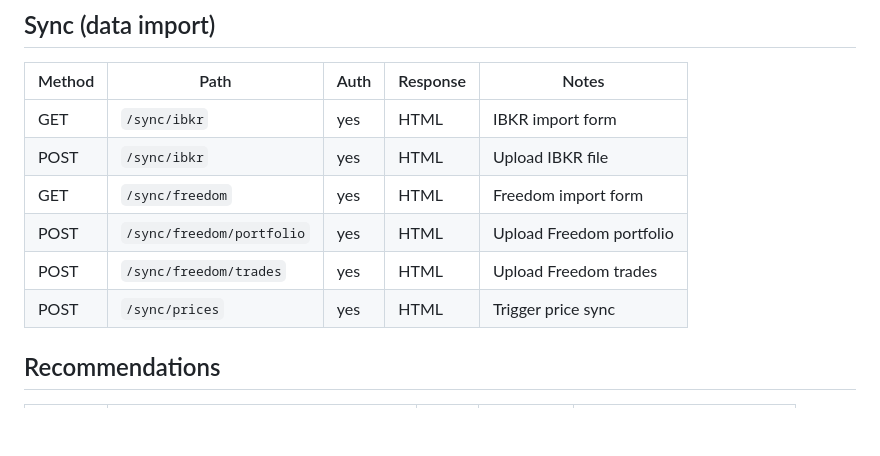
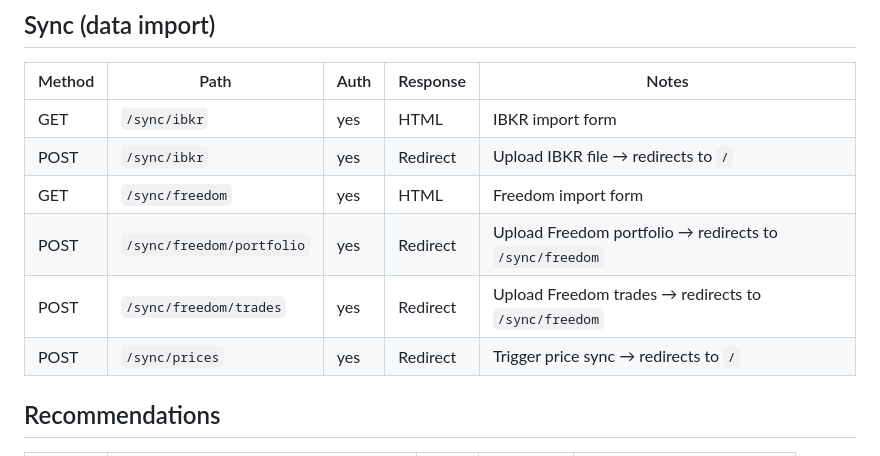
Before and after one commit to vredin/investments, a Markdown page: docs/API.md, the part around the change. Drawn GitHub-style; blank space fills up the shorter version.

```diff
--- a/docs/API.md
+++ b/docs/API.md
@@ -31,11 +31,11 @@
 | Method | Path | Auth | Response | Notes |
 |--------|------|------|----------|-------|
 | GET | `/sync/ibkr` | yes | HTML | IBKR import form |
-| POST | `/sync/ibkr` | yes | HTML | Upload IBKR file |
+| POST | `/sync/ibkr` | yes | Redirect | Upload IBKR file → redirects to `/` |
 | GET | `/sync/freedom` | yes | HTML | Freedom import form |
-| POST | `/sync/freedom/portfolio` | yes | HTML | Upload Freedom portfolio |
-| POST | `/sync/freedom/trades` | yes | HTML | Upload Freedom trades |
-| POST | `/sync/prices` | yes | HTML | Trigger price sync |
+| POST | `/sync/freedom/portfolio` | yes | Redirect | Upload Freedom portfolio → redirects to `/sync/freedom` |
+| POST | `/sync/freedom/trades` | yes | Redirect | Upload Freedom trades → redirects to `/sync/freedom` |
+| POST | `/sync/prices` | yes | Redirect | Trigger price sync → redirects to `/` |
 
 ## Recommendations
 
```
Also changed, not shown: docs/ARCHITECTURE.md (+7 -7 lines).
